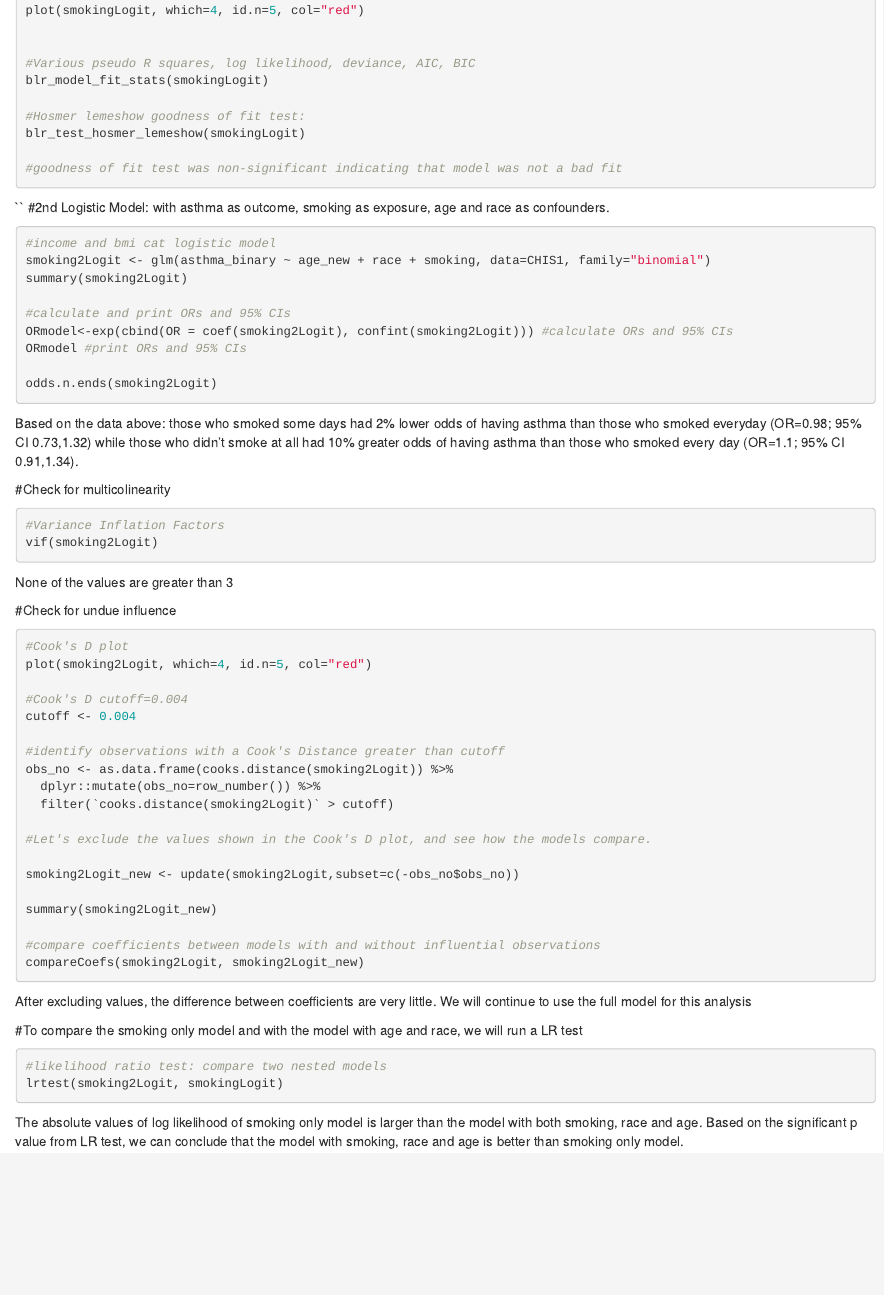
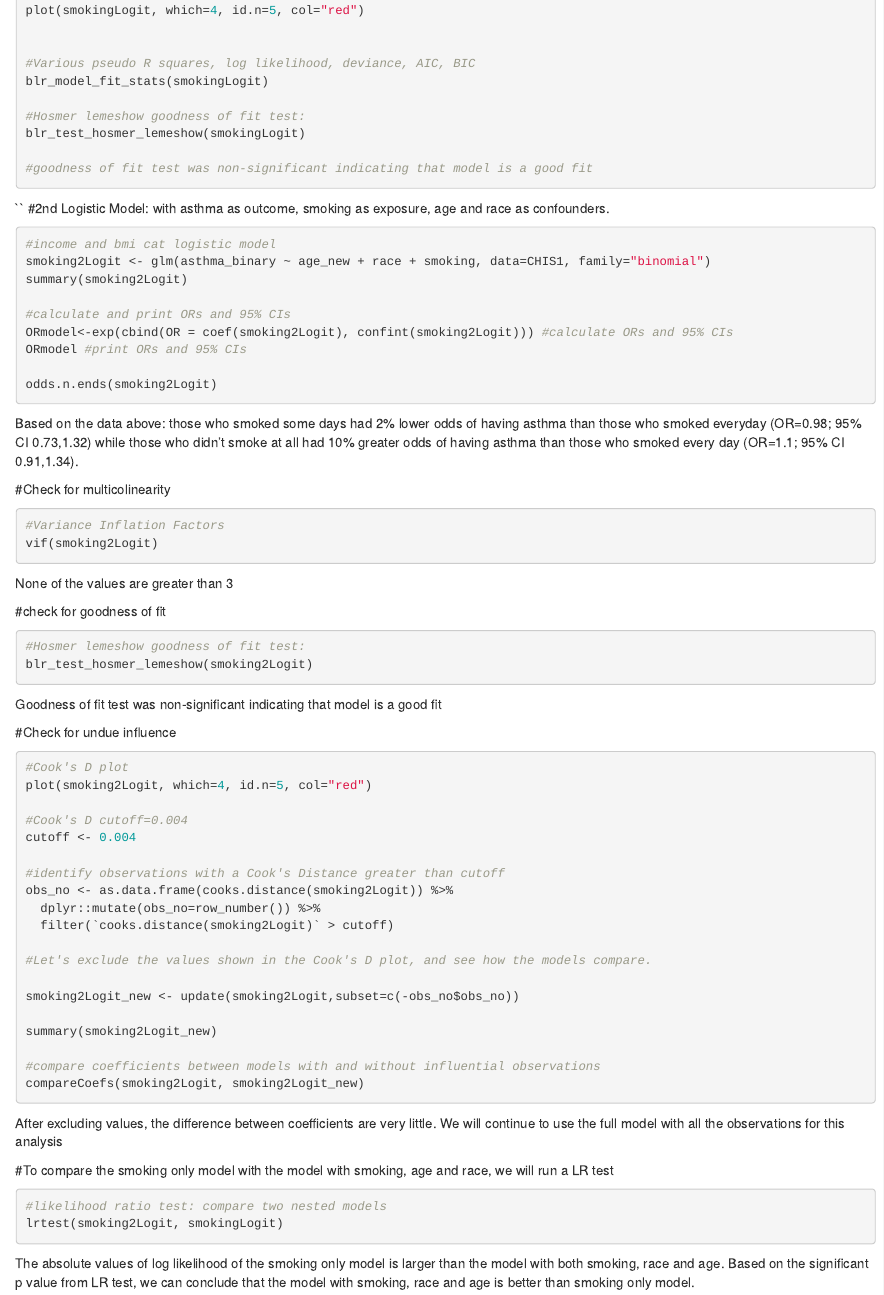
Before and after one commit to AdashiMargaret/ADA_FALL_2021, an R Markdown document (ADA_Finalproj.Rmd): the page in a window 1100 px wide, from 1810 px down before the commit and from 1550 px down after it, so that both start at the same text. Rendered offline with R 4.5, knitr and Pandoc, with nearby package versions; the code chunks are not run, so their results and figures are left out.

Commit message:
this is my final project (part 2)

````diff
--- a/ADA_Finalproj.Rmd
+++ b/ADA_Finalproj.Rmd
@@ -113,7 +111,7 @@ blr_model_fit_stats(smokingLogit)
 #Hosmer lemeshow goodness of fit test:
 blr_test_hosmer_lemeshow(smokingLogit)
 
-#goodness of fit test was non-significant indicating that model was not a bad fit
+#goodness of fit test was non-significant indicating that model is a good fit
 ```
 ``
 #2nd Logistic Model: with asthma as outcome, smoking as exposure, age and race as confounders.
@@ -139,6 +137,13 @@ vif(smoking2Logit)
 
 None of the values are greater than 3
 
+#check for goodness of fit
+```{r}
+#Hosmer lemeshow goodness of fit test:
+blr_test_hosmer_lemeshow(smoking2Logit)
+```
+Goodness of fit test was non-significant indicating that model is a good fit
+
 #Check for undue influence
 ```{r}
 #Cook's D plot
@@ -161,12 +166,12 @@ summary(smoking2Logit_new)
 #compare coefficients between models with and without influential observations
 compareCoefs(smoking2Logit, smoking2Logit_new)
 ```
-After excluding values, the difference between coefficients are very little. We will continue to use the full model for this analysis
+After excluding values, the difference between coefficients are very little. We will continue to use the full model with all the observations for this analysis
 
-#To compare the smoking only model and with the model with age and race, we will run a LR test
+#To compare the smoking only model with the model with smoking, age and race, we will run a LR test
 
 ```{r}
 #likelihood ratio test: compare two nested models
 lrtest(smoking2Logit, smokingLogit)
 ```
-The absolute values of log likelihood of smoking only model is larger than the model with both smoking, race and age. Based on the significant p value from LR test, we can conclude that the model with smoking, race and age is better than smoking only model.
+The absolute values of log likelihood of the smoking only model is larger than the model with both smoking, race and age. Based on the significant p value from LR test, we can conclude that the model with smoking, race and age is better than smoking only model.
````
Also changed, not shown: ADA_Finalproj.Rmd (4 more changed lines).
